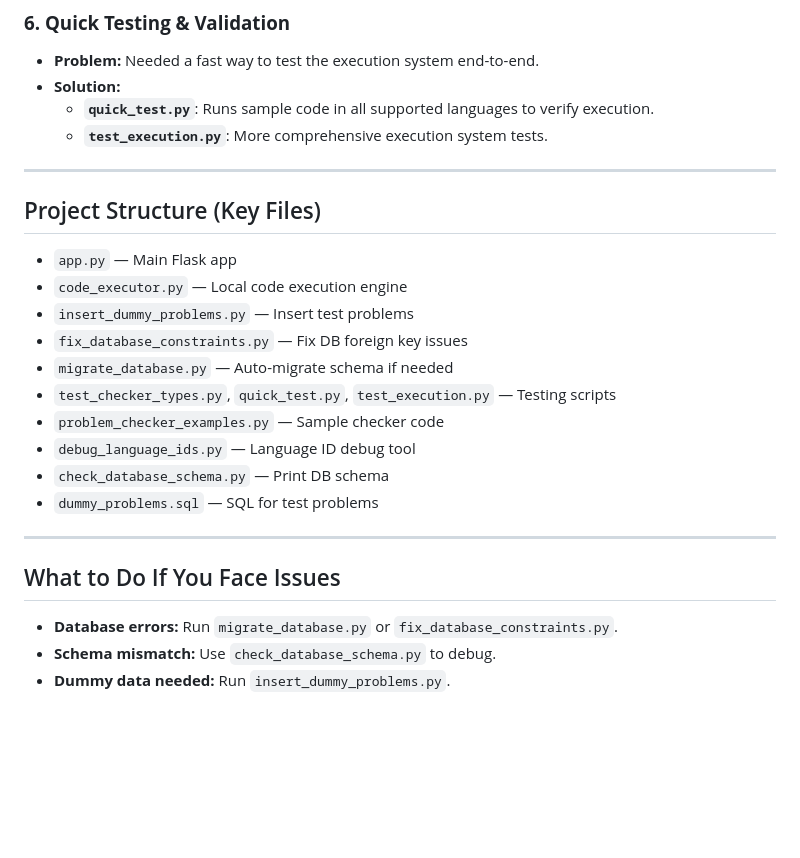
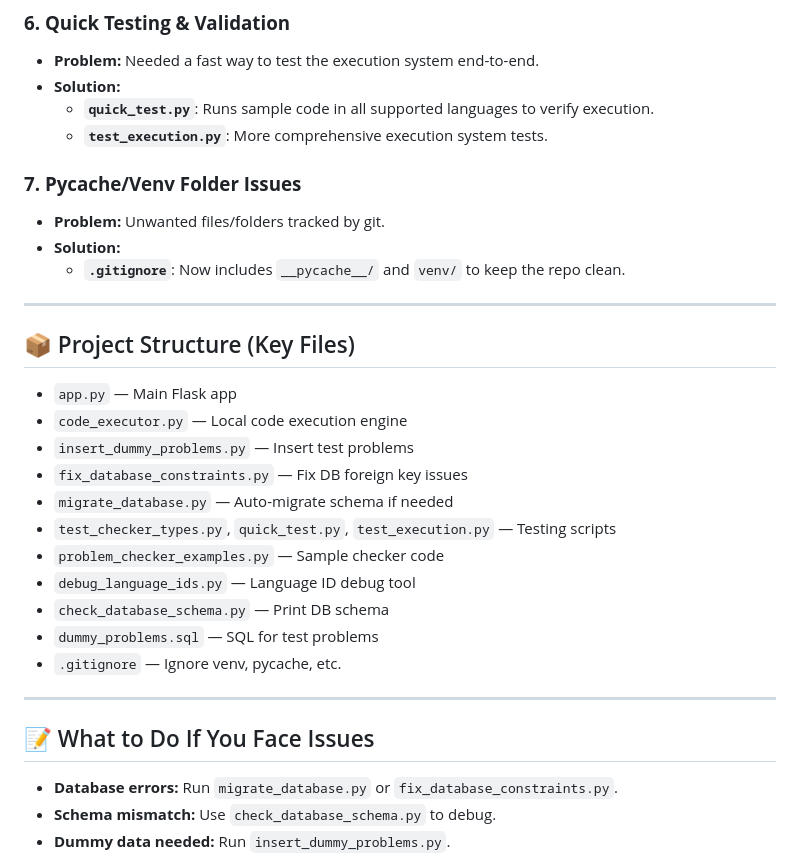
Before and after one commit to being-souL1230/online-editor, a Markdown page: README.md, the part around one of its changes. Rendered like a GitHub page; blank space fills up the shorter version.

```diff
--- a/README.md
+++ b/README.md
@@ -127,9 +114,14 @@ During development, several real-world issues were encountered and solved with c
   - **`quick_test.py`**: Runs sample code in all supported languages to verify execution.
   - **`test_execution.py`**: More comprehensive execution system tests.
 
+### **7. Pycache/Venv Folder Issues**
+- **Problem:** Unwanted files/folders tracked by git.
+- **Solution:**
+  - **`.gitignore`**: Now includes `__pycache__/` and `venv/` to keep the repo clean.
+
 ---
 
-## Project Structure (Key Files)
+## 📦 Project Structure (Key Files)
 - `app.py` — Main Flask app
 - `code_executor.py` — Local code execution engine
 - `insert_dummy_problems.py` — Insert test problems
@@ -140,10 +132,11 @@ During development, several real-world issues were encountered and solved with c
 - `debug_language_ids.py` — Language ID debug tool
 - `check_database_schema.py` — Print DB schema
 - `dummy_problems.sql` — SQL for test problems
+- `.gitignore` — Ignore venv, pycache, etc.
 
 ---
 
-## What to Do If You Face Issues
+## 📝 What to Do If You Face Issues
 - **Database errors:** Run `migrate_database.py` or `fix_database_constraints.py`.
 - **Schema mismatch:** Use `check_database_schema.py` to debug.
 - **Dummy data needed:** Run `insert_dummy_problems.py`.
```
Also changed, not shown: other parts of README.md (+33 -28 lines).
